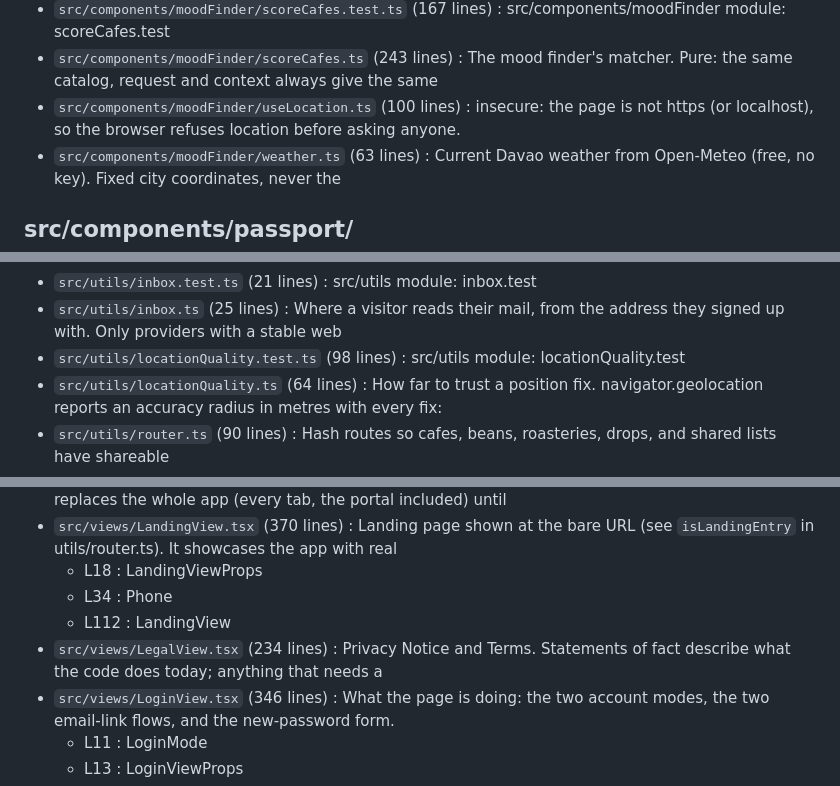
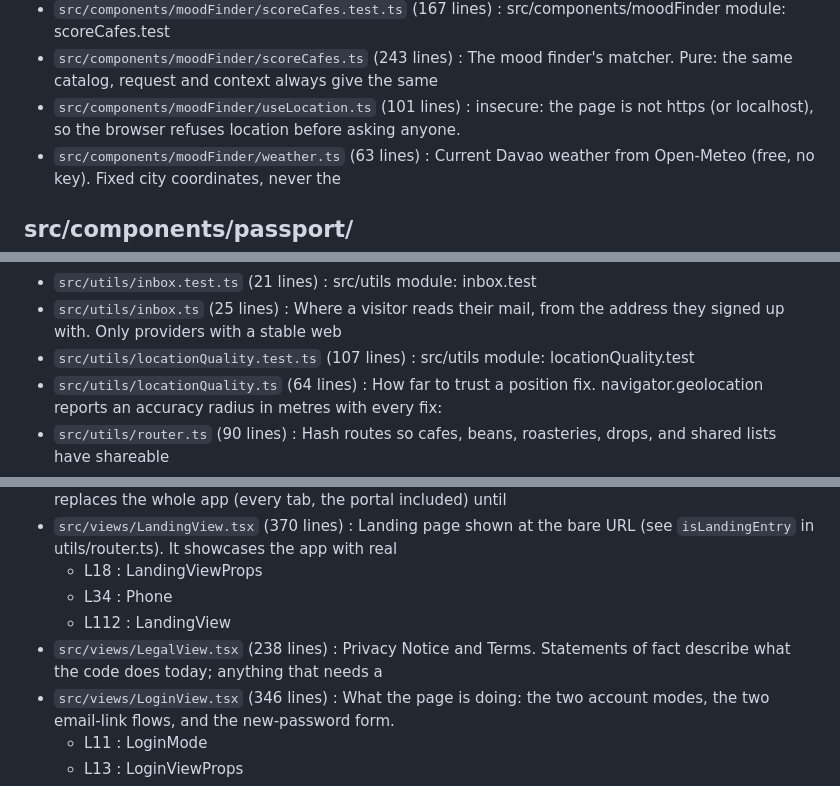
Before and after one commit to focalstack-lex/Haraya., a Markdown page: docs/CODE_MAP.md, 3 parts joined by grey strips. Drawn GitHub-style.

```diff
--- a/docs/CODE_MAP.md
+++ b/docs/CODE_MAP.md
@@ -211,7 +211,7 @@ All Davao Region content: cafes, roasteries, bean lots, drop batches, trails, an
 - `src/components/moodFinder/parseQuery.ts` (85 lines) : Deterministic reading of a typed request ("quiet place to study, not too pricey, near Matina").
 - `src/components/moodFinder/scoreCafes.test.ts` (167 lines) : src/components/moodFinder module: scoreCafes.test
 - `src/components/moodFinder/scoreCafes.ts` (243 lines) : The mood finder's matcher. Pure: the same catalog, request and context always give the same
-- `src/components/moodFinder/useLocation.ts` (100 lines) : insecure: the page is not https (or localhost), so the browser refuses location before asking anyone.
+- `src/components/moodFinder/useLocation.ts` (101 lines) : insecure: the page is not https (or localhost), so the browser refuses location before asking anyone.
 - `src/components/moodFinder/weather.ts` (63 lines) : Current Davao weather from Open-Meteo (free, no key). Fixed city coordinates, never the
 
 ## src/components/passport/
@@ -390,7 +393,7 @@ All Davao Region content: cafes, roasteries, bean lots, drop batches, trails, an
 - `src/utils/gmailOnly.ts` (15 lines) : New accounts are Gmail only. The form checks it so the visitor hears it before anything is sent, and the database
 - `src/utils/inbox.test.ts` (21 lines) : src/utils module: inbox.test
 - `src/utils/inbox.ts` (25 lines) : Where a visitor reads their mail, from the address they signed up with. Only providers with a stable web
-- `src/utils/locationQuality.test.ts` (98 lines) : src/utils module: locationQuality.test
+- `src/utils/locationQuality.test.ts` (107 lines) : src/utils module: locationQuality.test
 - `src/utils/locationQuality.ts` (64 lines) : How far to trust a position fix. navigator.geolocation reports an accuracy radius in metres with every fix:
 - `src/utils/router.ts` (90 lines) : Hash routes so cafes, beans, roasteries, drops, and shared lists have shareable
 - `src/utils/weekdays.ts` (13 lines) : Canonical weekday iteration order for hours tables.
@@ -406,7 +409,7 @@ All Davao Region content: cafes, roasteries, bean lots, drop batches, trails, an
   - L18 : LandingViewProps
   - L34 : Phone
   - L112 : LandingView
-- `src/views/LegalView.tsx` (234 lines) : Privacy Notice and Terms. Statements of fact describe what the code does today; anything that needs a
+- `src/views/LegalView.tsx` (238 lines) : Privacy Notice and Terms. Statements of fact describe what the code does today; anything that needs a
 - `src/views/LoginView.tsx` (346 lines) : What the page is doing: the two account modes, the two email-link flows, and the new-password form.
   - L11 : LoginMode
   - L13 : LoginViewProps
```
Also changed, not shown: other parts of docs/CODE_MAP.md (+13 -10 lines), journal/2026-10-01.md (+1 -0 lines).
